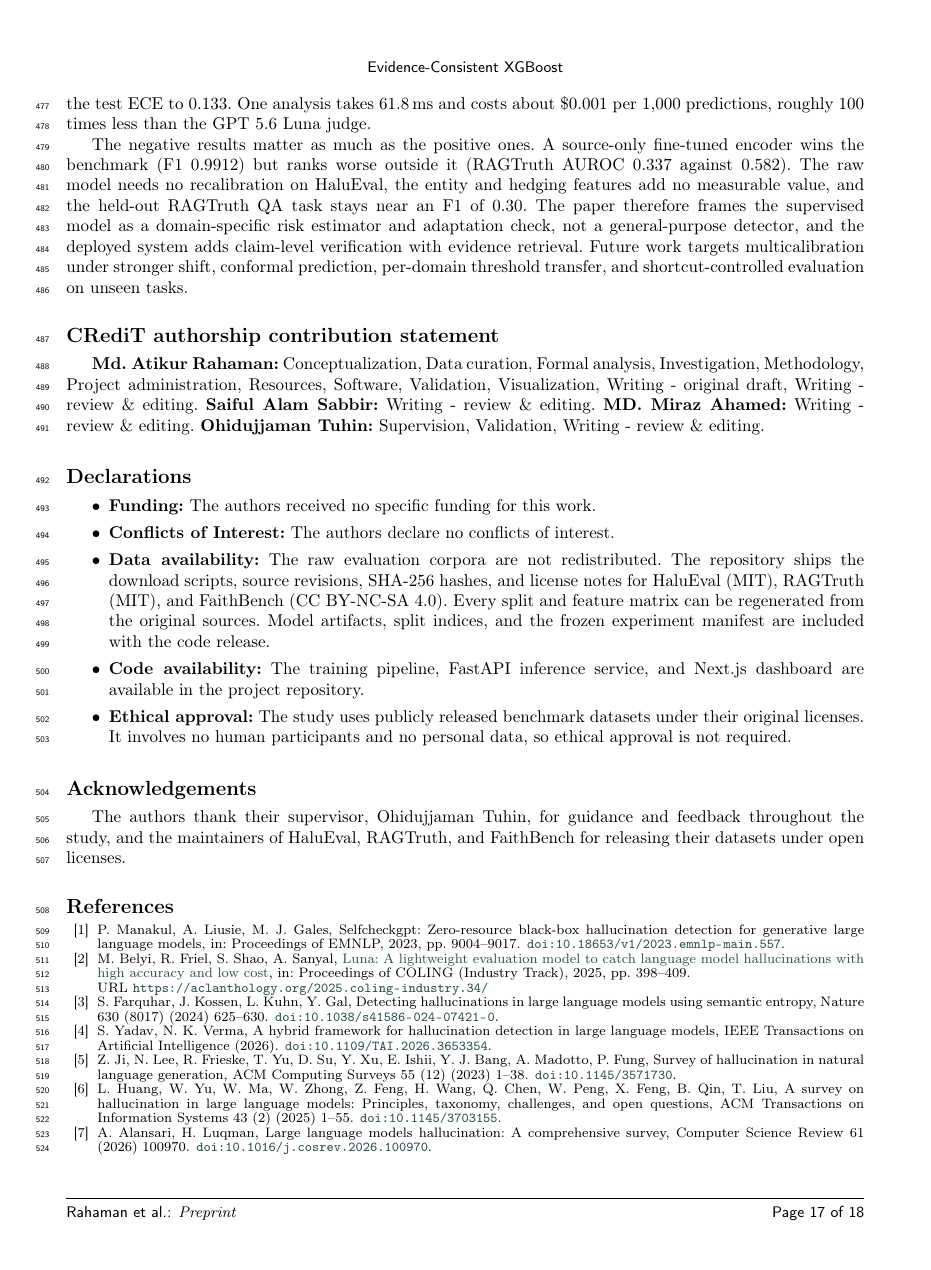
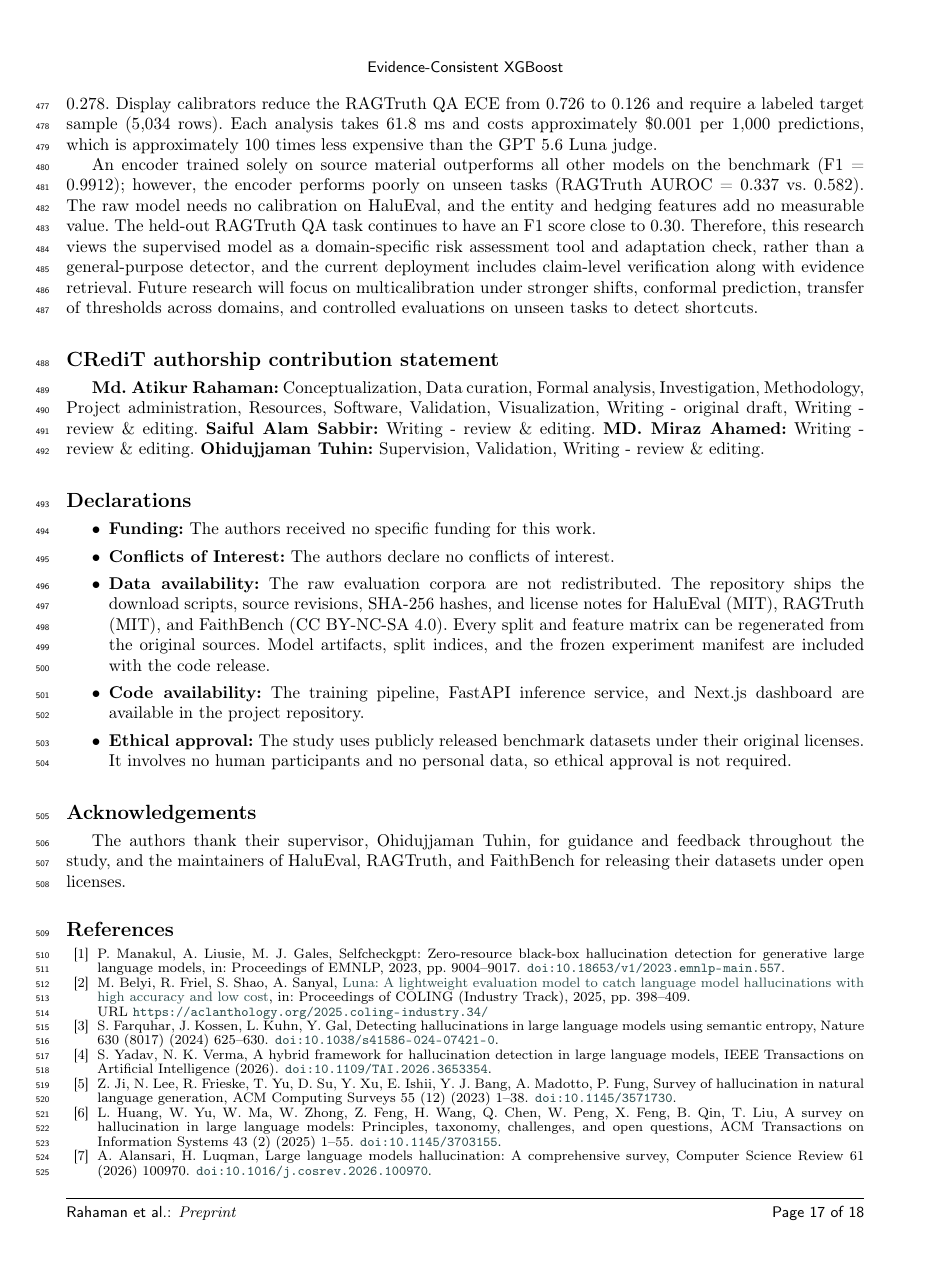
Before and after one commit to Atik203/HaluRISC, a LaTeX paper (Journal_Paper/halurisc.tex): page 17 of 18. Compiled offline with pdfLaTeX; a LaTeX package or settings file that is missing is left out.

Commit message:
docs(paper): revise the conclusion

```diff
--- a/Journal_Paper/halurisc.tex
+++ b/Journal_Paper/halurisc.tex
@@ -854,9 +854,9 @@ The informative results are outside the benchmark, where EC-XGB provides an effe
 
 \section{Conclusion}\label{sec:conclusion}
 
-Hallucination detection needs to be cheap, fast, and explainable before it is useful in practice. This study presented EC-XGB, an evidence-consistent XGBoost risk predictor. It combines 26 evidence-consistency features with eight claim-level NLI aggregates, log-scaled length features under monotone constraints, multi-source training, calibrated probabilities, and SHAP explanations. On HaluEval QA it reaches an F1 of 0.9855 and an AUROC of 0.9984, on par with the conventional XGBoost on a saturated benchmark. The gain appears on the RAGTruth task types used in training, not on unseen tasks. The conventional model flags 99.9\% of natural RAGTruth answers as risky and EC-XGB flags 61.3\%, with the AUROC rising from 0.475 to 0.582 and the ECE falling from 0.635 to 0.278. A seed-42 display calibrator cuts the RAGTruth QA ECE from 0.726 to 0.126 and needs a labeled target sample (5{,}034 rows here), yet 252 labeled rows already bring the test ECE to 0.133. One analysis takes 61.8\,ms and costs about \$0.001 per 1{,}000 predictions, roughly 100 times less than the GPT 5.6 Luna judge.
+To be effective, hallucinations need to be detected quickly, inexpensively, and explainably. This research has created EC-XGB, an evidence-consistent XGBoost risk predictor. EC-XGB uses 26 evidence-consistency features, including log-scaled answer lengths under monotone constraints, and 8 claim-level NLI aggregates, with multi-source training, calibrated probabilities, and SHAP explanations. Using HaluEval QA data, this system achieves an F1 score of 0.9855 and an AUROC of 0.9984, comparable to conventional XGBoost performance on a saturated benchmark. The improvement appears when using the RAGTruth task types used during training; however, the improvement does not appear on the unseen tasks. Conventional models flag 99.9\% of all natural RAGTruth answers as being at-risk. EC-XGB flags 61.3\% of all natural RAGTruth answers as being at-risk. The AUROC increases from 0.475 to 0.582 while the ECE decreases from 0.635 to 0.278. Display calibrators reduce the RAGTruth QA ECE from 0.726 to 0.126 and require a labeled target sample (5{,}034 rows). Each analysis takes 61.8 ms and costs approximately \$0.001 per 1{,}000 predictions, which is approximately 100 times less expensive than the GPT 5.6 Luna judge.
 
-The negative results matter as much as the positive ones. A source-only fine-tuned encoder wins the benchmark (F1 0.9912) but ranks worse outside it (RAGTruth AUROC 0.337 against 0.582). The raw model needs no recalibration on HaluEval, the entity and hedging features add no measurable value, and the held-out RAGTruth QA task stays near an F1 of 0.30. The paper therefore frames the supervised model as a domain-specific risk estimator and adaptation check, not a general-purpose detector, and the deployed system adds claim-level verification with evidence retrieval. Future work targets multicalibration under stronger shift, conformal prediction, per-domain threshold transfer, and shortcut-controlled evaluation on unseen tasks.
+An encoder trained solely on source material outperforms all other models on the benchmark (F1 = 0.9912); however, the encoder performs poorly on unseen tasks (RAGTruth AUROC = 0.337 vs. 0.582). The raw model needs no calibration on HaluEval, and the entity and hedging features add no measurable value. The held-out RAGTruth QA task continues to have an F1 score close to 0.30. Therefore, this research views the supervised model as a domain-specific risk assessment tool and adaptation check, rather than a general-purpose detector, and the current deployment includes claim-level verification along with evidence retrieval. Future research will focus on multicalibration under stronger shifts, conformal prediction, transfer of thresholds across domains, and controlled evaluations on unseen tasks to detect shortcuts.
 
 %%% SECTION-INSERT-POINT %%%
 
```
Also changed, not shown: Journal_Paper/out/halurisc.pdf, 1 other file.
